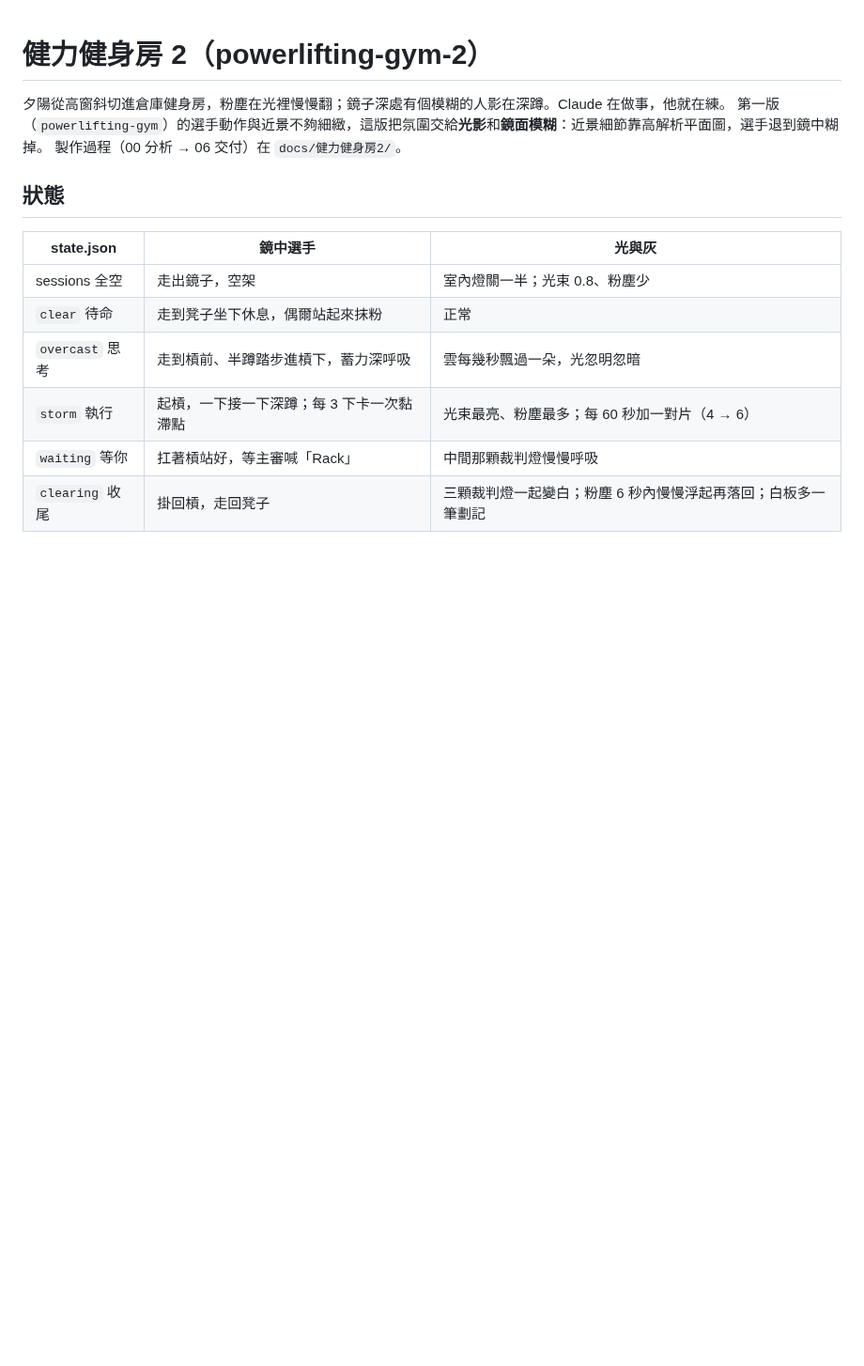
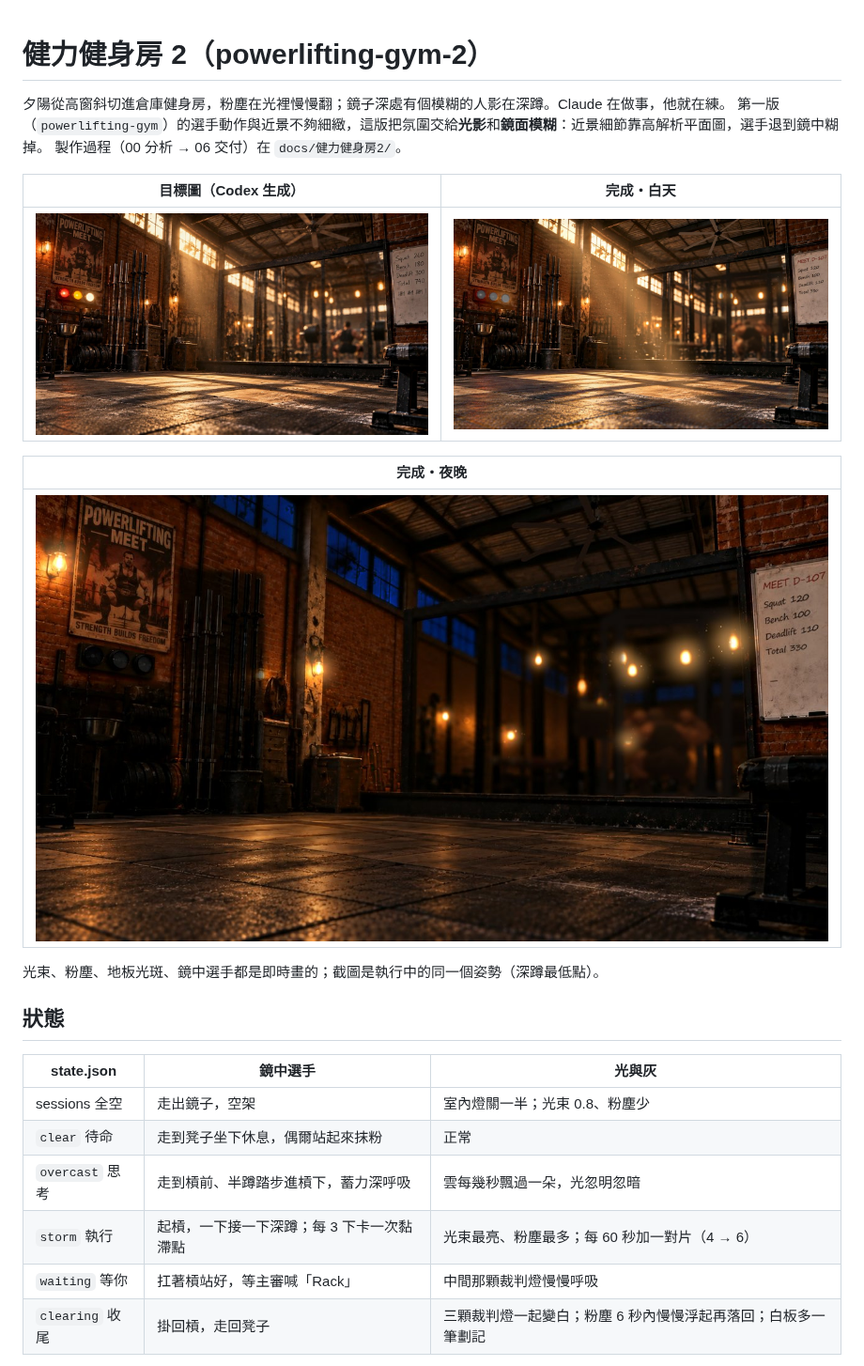
Before and after one commit to youllook/VibingWrapper, a Markdown page: themes/powerlifting-gym-2/README.md, the part around the change. Shown at 94% size. GitHub-like rendering; pictures changed too: docs/screenshots/powerlifting-gym-2-day.jpg (added), docs/screenshots/powerlifting-gym-2-night.jpg (added), docs/screenshots/powerlifting-gym-2-target.jpg (added); blank space fills up the shorter version.

Commit message:
powerlifting-gym-2: README shows the target image beside the result
Co-Authored-By: Claude Opus 5.5 <noreply@anthropic.com>

```diff
--- a/themes/powerlifting-gym-2/README.md
+++ b/themes/powerlifting-gym-2/README.md
@@ -3,6 +3,16 @@
 夕陽從高窗斜切進倉庫健身房，粉塵在光裡慢慢翻；鏡子深處有個模糊的人影在深蹲。Claude 在做事，他就在練。
 第一版（`powerlifting-gym`）的選手動作與近景不夠細緻，這版把氛圍交給**光影**和**鏡面模糊**：近景細節靠高解析平面圖，選手退到鏡中糊掉。
 製作過程（00 分析 → 06 交付）在 `docs/健力健身房2/`。
+
+| 目標圖（Codex 生成） | 完成・白天 |
+|---|---|
+| ![目標圖](../../docs/screenshots/powerlifting-gym-2-target.jpg) | ![完成・白天](../../docs/screenshots/powerlifting-gym-2-day.jpg) |
+
+| 完成・夜晚 |
+|---|
+| ![完成・夜晚](../../docs/screenshots/powerlifting-gym-2-night.jpg) |
+
+光束、粉塵、地板光斑、鏡中選手都是即時畫的；截圖是執行中的同一個姿勢（深蹲最低點）。
 
 ## 狀態
 
```
